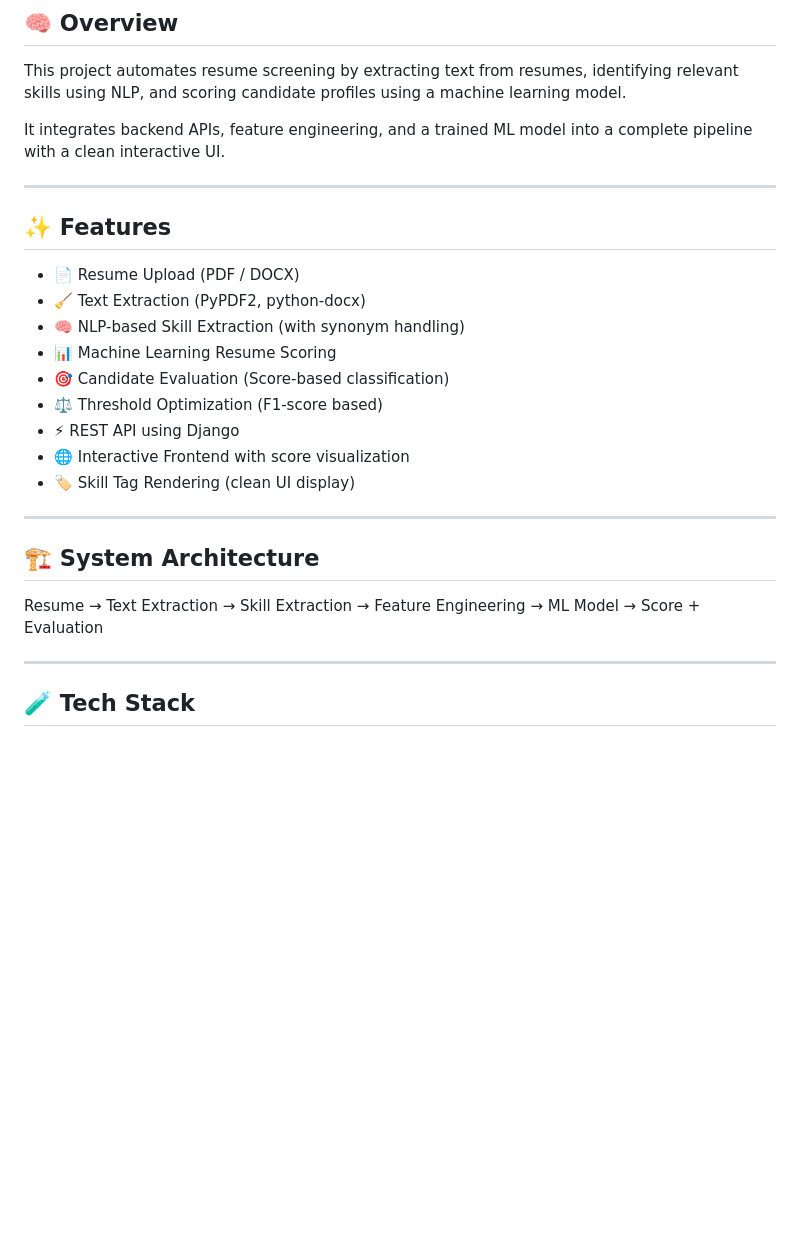
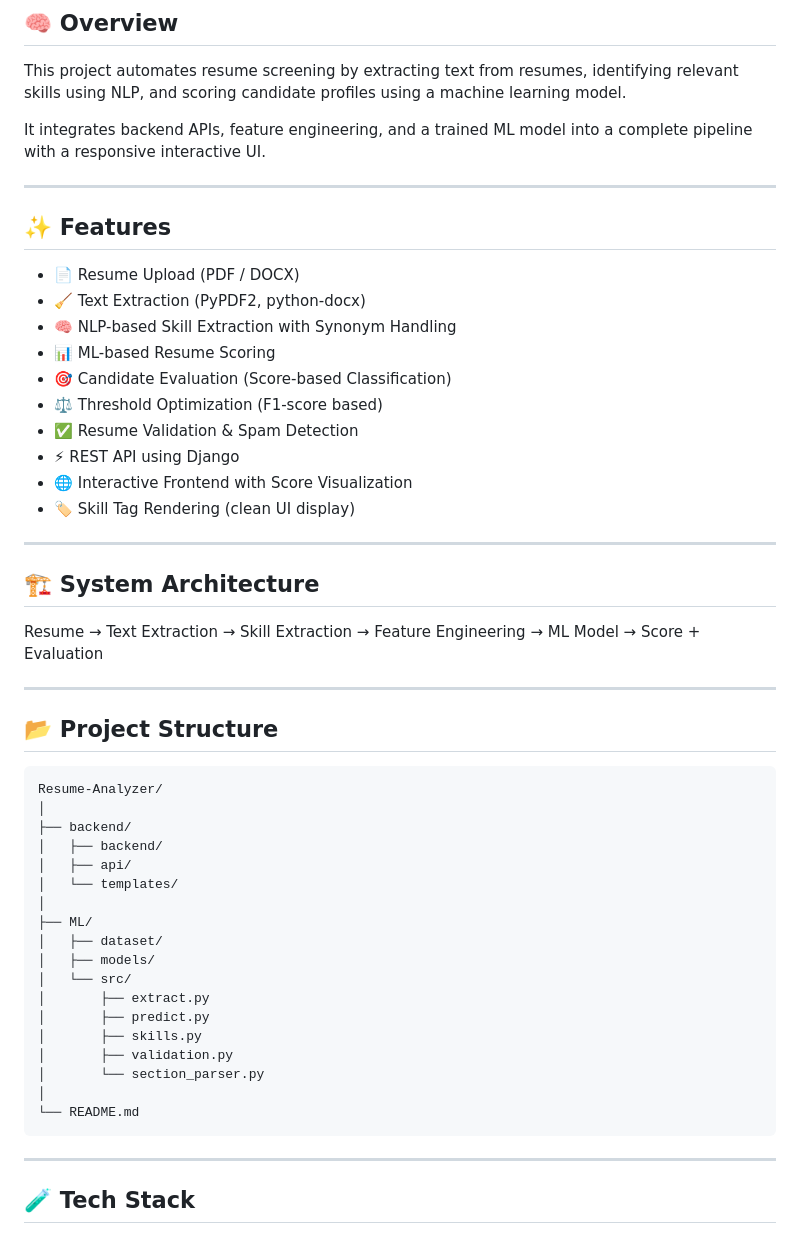
Before and after one commit to Atharv317/Resume-Analyzer, a Markdown page: README.md, the part around one of its changes. Drawn GitHub-style; blank space fills up the shorter version.

````diff
--- a/README.md
+++ b/README.md
@@ -8,7 +8,7 @@ An end-to-end AI-powered resume analysis system that evaluates candidate profile
 
 This project automates resume screening by extracting text from resumes, identifying relevant skills using NLP, and scoring candidate profiles using a machine learning model.
 
-It integrates backend APIs, feature engineering, and a trained ML model into a complete pipeline with a clean interactive UI.
+It integrates backend APIs, feature engineering, and a trained ML model into a complete pipeline with a responsive interactive UI.
 
 ---
 
@@ -16,12 +16,13 @@ It integrates backend APIs, feature engineering, and a trained ML model into a c
 
 * 📄 Resume Upload (PDF / DOCX)
 * 🧹 Text Extraction (PyPDF2, python-docx)
-* 🧠 NLP-based Skill Extraction (with synonym handling)
-* 📊 Machine Learning Resume Scoring
-* 🎯 Candidate Evaluation (Score-based classification)
+* 🧠 NLP-based Skill Extraction with Synonym Handling
+* 📊 ML-based Resume Scoring
+* 🎯 Candidate Evaluation (Score-based Classification)
 * ⚖️ Threshold Optimization (F1-score based)
+* ✅ Resume Validation & Spam Detection
 * ⚡ REST API using Django
-* 🌐 Interactive Frontend with score visualization
+* 🌐 Interactive Frontend with Score Visualization
 * 🏷️ Skill Tag Rendering (clean UI display)
 
 ---
@@ -29,6 +30,31 @@ It integrates backend APIs, feature engineering, and a trained ML model into a c
 ## 🏗️ System Architecture
 
 Resume → Text Extraction → Skill Extraction → Feature Engineering → ML Model → Score + Evaluation
+
+---
+
+## 📂 Project Structure
+
+```text
+Resume-Analyzer/
+│
+├── backend/
+│   ├── backend/
+│   ├── api/
+│   └── templates/
+│
+├── ML/
+│   ├── dataset/
+│   ├── models/
+│   └── src/
+│       ├── extract.py
+│       ├── predict.py
+│       ├── skills.py
+│       ├── validation.py
+│       └── section_parser.py
+│
+└── README.md
+```
 
 ---
 
````
Also changed, not shown: other parts of README.md (+62 -39 lines).
